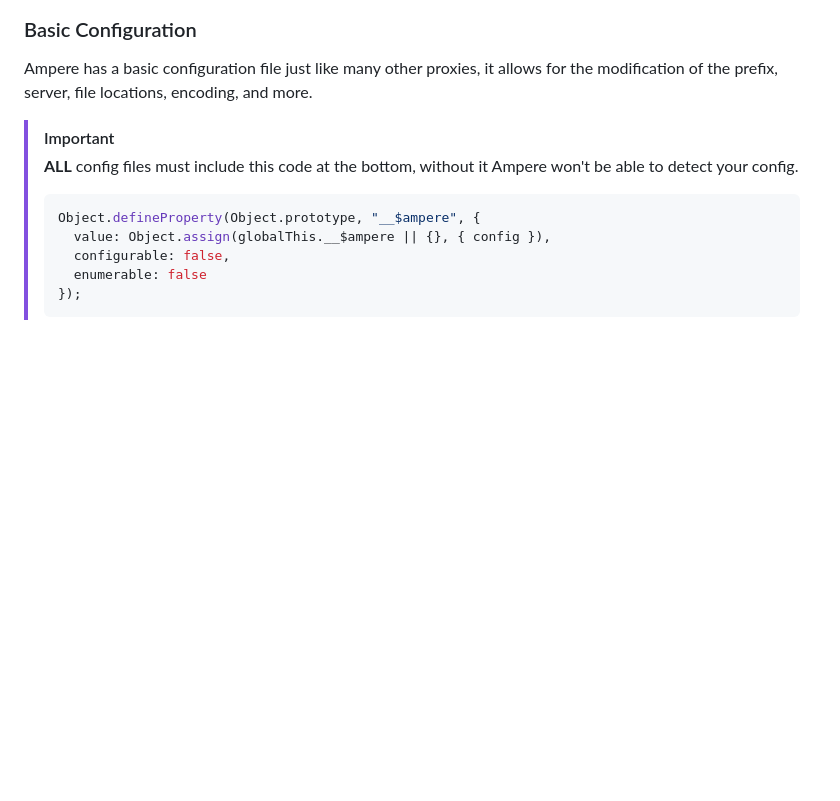
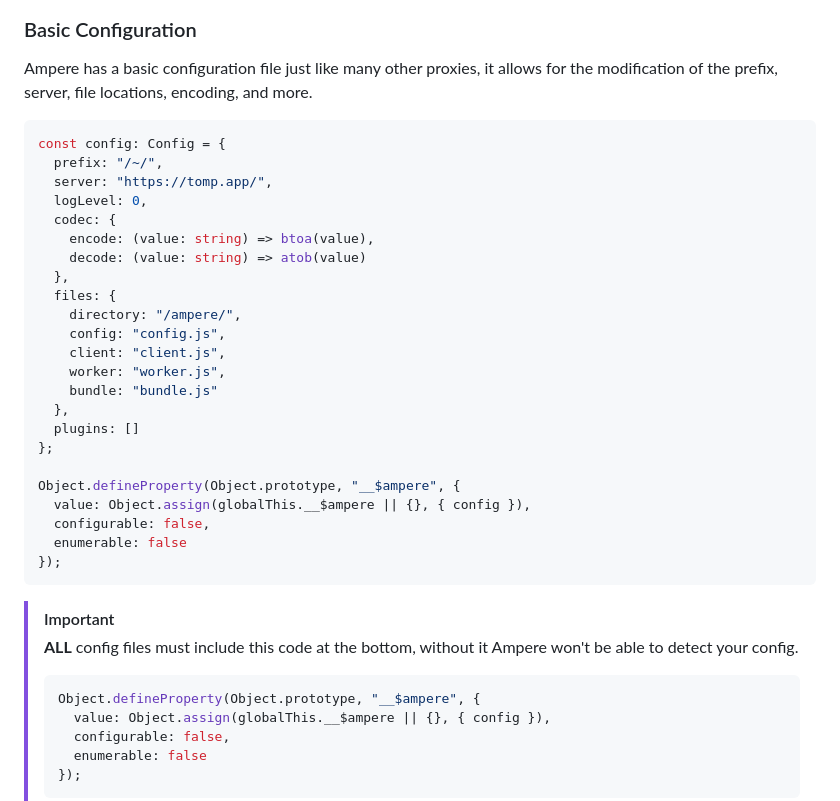
Before and after one commit to cohenerickson/Ampere, a Markdown page: README.md, the part around the change printed below. GitHub-like rendering; blank space fills up the shorter version.

Commit message:
Example config

````diff
--- a/README.md
+++ b/README.md
@@ -35,6 +35,32 @@ app.listen(3000);
 ### Basic Configuration
 
 Ampere has a basic configuration file just like many other proxies, it allows for the modification of the prefix, server, file locations, encoding, and more.
+
+```ts
+const config: Config = {
+  prefix: "/~/",
+  server: "https://tomp.app/",
+  logLevel: 0,
+  codec: {
+    encode: (value: string) => btoa(value),
+    decode: (value: string) => atob(value)
+  },
+  files: {
+    directory: "/ampere/",
+    config: "config.js",
+    client: "client.js",
+    worker: "worker.js",
+    bundle: "bundle.js"
+  },
+  plugins: []
+};
+
+Object.defineProperty(Object.prototype, "__$ampere", {
+  value: Object.assign(globalThis.__$ampere || {}, { config }),
+  configurable: false,
+  enumerable: false
+});
+```
 
 > [!IMPORTANT]
 > **ALL** config files must include this code at the bottom, without it Ampere won't be able to detect your config.
````
Also changed, not shown: other parts of README.md (+1 -0 lines).
